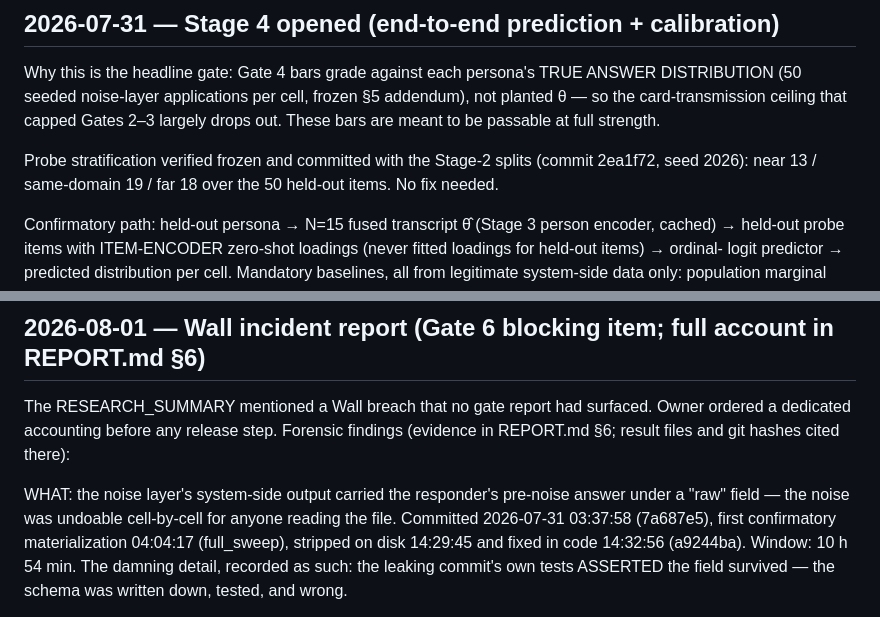
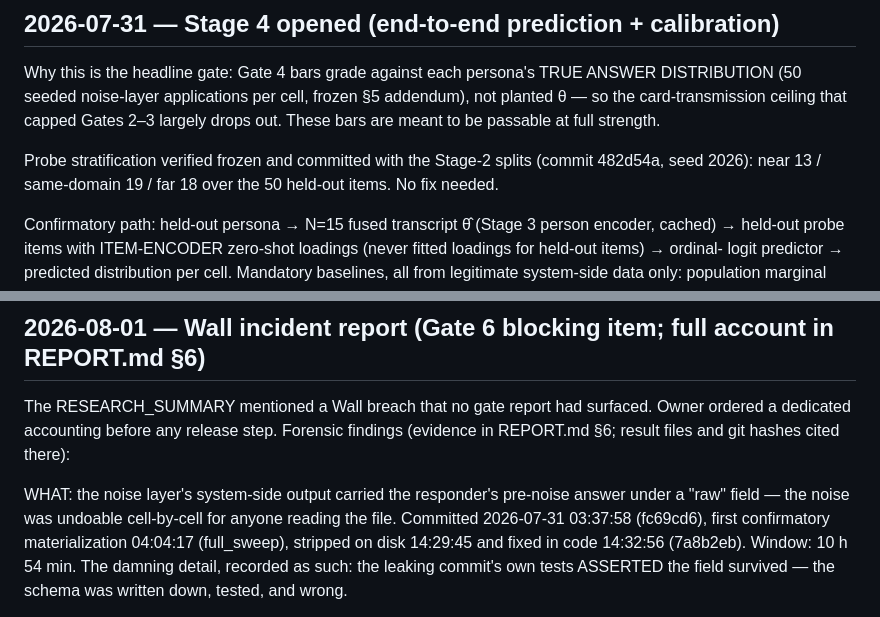
Before and after one commit to Umaraslam66/glassbox, a Markdown page: results/PROJECT_LOG.md, 2 parts joined by grey strips. Rendered like a GitHub page.

```diff
--- a/results/PROJECT_LOG.md
+++ b/results/PROJECT_LOG.md
@@ -585,7 +585,7 @@ that capped Gates 2–3 largely drops out. These bars are meant to be
 passable at full strength.
 
 Probe stratification verified frozen and committed with the Stage-2
-splits (commit 2ea1f72, seed 2026): near 13 / same-domain 19 / far 18
+splits (commit 482d54a, seed 2026): near 13 / same-domain 19 / far 18
 over the 50 held-out items. No fix needed.
 
 Confirmatory path: held-out persona → N=15 fused transcript θ̂ (Stage 3
@@ -1007,9 +1007,9 @@ hashes cited there):
 WHAT: the noise layer's system-side output carried the responder's
 pre-noise answer under a "raw" field — the noise was undoable
 cell-by-cell for anyone reading the file. Committed 2026-07-31
-03:37:58 (7a687e5), first confirmatory materialization 04:04:17
+03:37:58 (fc69cd6), first confirmatory materialization 04:04:17
 (full_sweep), stripped on disk 14:29:45 and fixed in code 14:32:56
-(a9244ba). Window: 10 h 54 min. The damning detail, recorded as such:
+(7a8b2eb). Window: 10 h 54 min. The damning detail, recorded as such:
 the leaking commit's own tests ASSERTED the field survived — the
 schema was written down, tested, and wrong.
 
```
Also changed, not shown: results/REPORT.md (+18 -18 lines).
